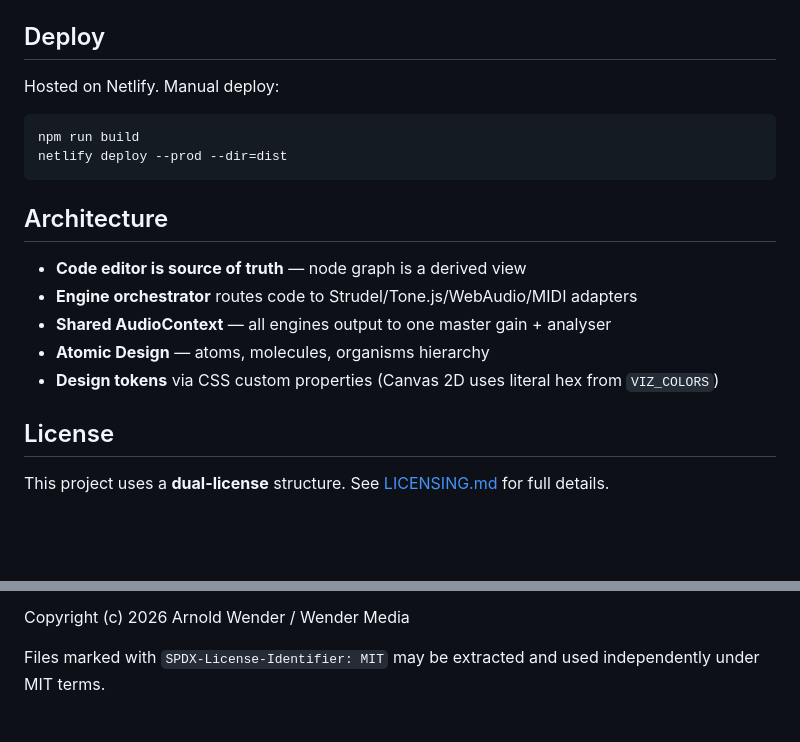
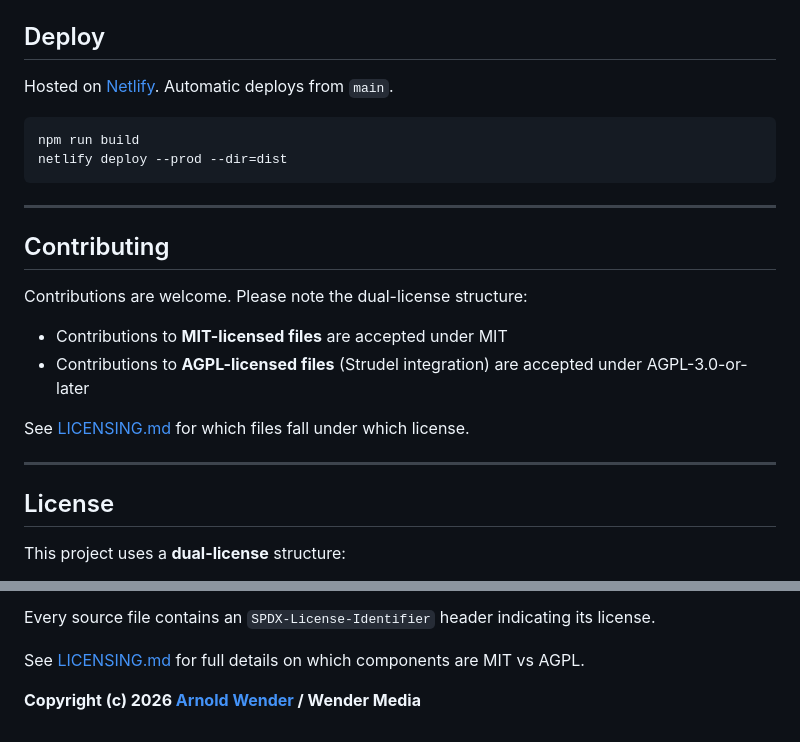
Before and after one commit to arnoldwender/wm-prototyp-live-music-coder, a Markdown page: README.md, 2 parts joined by grey strips. Drawn GitHub-style; blank space fills up the shorter version.

````diff
--- a/README.md
+++ b/README.md
@@ -59,22 +165,27 @@ npm run preview    # Preview production build
 
 ## Deploy
 
-Hosted on Netlify. Manual deploy:
+Hosted on [Netlify](https://www.netlify.com/). Automatic deploys from `main`.
 
 ```bash
 npm run build
 netlify deploy --prod --dir=dist
 ```
 
-## Architecture
+---
 
-- **Code editor is source of truth** — node graph is a derived view
-- **Engine orchestrator** routes code to Strudel/Tone.js/WebAudio/MIDI adapters
-- **Shared AudioContext** — all engines output to one master gain + analyser
-- **Atomic Design** — atoms, molecules, organisms hierarchy
-- **Design tokens** via CSS custom properties (Canvas 2D uses literal hex from `VIZ_COLORS`)
+## Contributing
+
+Contributions are welcome. Please note the dual-license structure:
+
+- Contributions to **MIT-licensed files** are accepted under MIT
+- Contributions to **AGPL-licensed files** (Strudel integration) are accepted under AGPL-3.0-or-later
+
+See [LICENSING.md](LICENSING.md) for which files fall under which license.
+
+---
 
 ## License
 
-This project uses a **dual-license** structure. See [LICENSING.md](LICENSING.md) for full details.
+This project uses a **dual-license** structure:
 
@@ -82,5 +193,7 @@ This project uses a **dual-license** structure. See [LICENSING.md](LICENSING.md)
 - **Original components** (visualizers, engines, orchestrator, UI, persistence): [MIT](LICENSE-MIT)
 
-Copyright (c) 2026 Arnold Wender / Wender Media
+Every source file contains an `SPDX-License-Identifier` header indicating its license.
 
-Files marked with `SPDX-License-Identifier: MIT` may be extracted and used independently under MIT terms.
+See [LICENSING.md](LICENSING.md) for full details on which components are MIT vs AGPL.
+
+**Copyright (c) 2026 [Arnold Wender](https://wendermedia.com) / Wender Media**
````
Also changed, not shown: other parts of README.md (+137 -31 lines).
